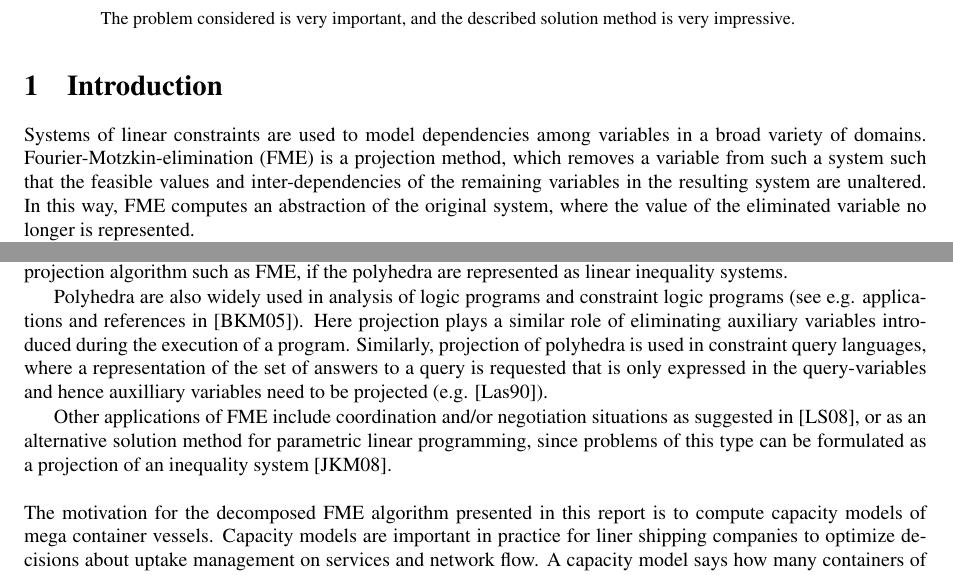
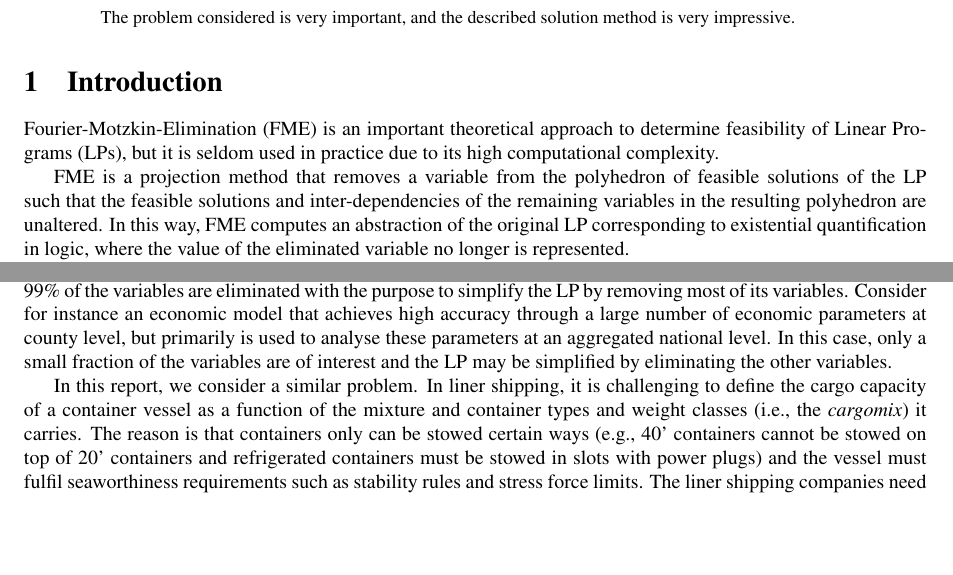
Before and after one commit to runemjensen/greenshiptechrep, a LaTeX paper (FM.tex, which reads intro.tex): two parts of page 3 of 48 before the commit and two parts of page 3 of 13 after it, joined at a grey line, cut so that both start at the same text, the shorter picture padded with empty space. Compiled offline with pdfLaTeX; a LaTeX package or settings file that is missing is left out.

Commit message:
new intro

```diff
--- a/FM.tex
+++ b/FM.tex
@@ -9,7 +11,7 @@
 \TISBNno{978-87-7949-365-0}
 
 \Tauthors{Mai Lise Ajspur\\ Rune M{\o}ller Jensen}
-\Ttitle{A Decomposed FME Algorithm to Derive Capacity Models of Mega Container Vessels}
+\Ttitle{Using Fourier-Motzkin-Elimination to Derive Capacity Models of Container Vessels}
 
 
 \begin{document}
--- a/intro.tex
+++ b/intro.tex
@@ -1,20 +1,7 @@
-%1)	Problem is important
-%a.	Program analysis, done
-%b.	Constraint logic programming, done
-%c. - logic programming
-%d. - do-loops
+
 \section{Introduction}
-Systems of linear constraints are used to model dependencies among variables in a broad variety of domains.
-Fourier-Motzkin-elimination (FME) is a projection method, which removes a variable from such a system such that the feasible values and inter-dependencies of the remaining variables in the resulting system are unaltered. In this way, FME computes an abstraction of the original system, where the value of the eliminated variable no longer is represented.
 
-%%''Sets of linear inequalities are an expressive reasoning tool for approximating the reachable states of a %program'' \cite{simon10}
-%In program analysis, polyhedra are widely used as abstract domain for expressing information about numerical variables \cite{cousot78}. In sequential program analysis, for instance, linear constraints can capture information about the possible values and relationship of values of the numerical variables after each instruction in a program (\red{e.g. \cite{fouilhe}}). The value domain of a local variable, however, does not need to be represented after it goes out of scope and can be removed with a projection algorithm such as FME (if the polyhedron is represented as a linear inequality system).
+Fourier-Motzkin-Elimination (FME) is an important theoretical approach to determine feasibility of Linear Programs (LPs), but it is seldom used in practice due to its high computational complexity.
 
-Convex polyhedra\footnote{Convex polyhedra can be described either as a conjunction of halfspaces given by constraints, or by a set of generators (points and rays).} are widely used as an abstract domain in static analysis of programs \cite{cousot78}.
-In sequential program analysis, for instance, convex polyhedra can capture information about the possible values and relationship of values of the numerical variables after each instruction in a program ({e.g. \cite{fouilhe}}). The value domain of a local variable, however, does not need to be represented after it goes out of scope and can be removed with a projection algorithm such as FME, if the polyhedra are represented as linear inequality systems.
+FME is a projection method that removes a variable from the polyhedron of feasible solutions of the LP such that the feasible solutions and inter-dependencies of the remaining variables in the resulting polyhedron are unaltered. In this way, FME computes an abstraction of the original LP corresponding to existential quantification in logic, where the value of the eliminated variable no longer is represented.
 
-%Further, ''Sets of linear inequalities are an expressive reasoning tool for approximating the reachable states of a program'' \cite{simon10}
-Polyhedra are also widely used in analysis of logic programs and constraint logic programs (see e.g. applications and references in \cite{benoy05}). %, since they can model the reachable states of a program \cite{simon10}.
-Here projection plays a similar role %(e.g. \cite{benoy05}, \cite{jaffar93})
-of eliminating auxiliary variables introduced during the execution of a program. Similarly, projection of polyhedra is used in constraint query languages, %\cite{kanellakis90}[=Ref 15 Imb93],
-where a representation of the set of answers to a query is requested that is only expressed in the query-variables and hence auxilliary variables need to be projected (e.g. \cite{lassez90}).
@@ -22,16 +11,5 @@ where a representation of the set of answers to a query is requested that is onl
 
-Other applications of FME include coordination and/or negotiation situations as suggested in \cite{lukatskii08},
-%where different parties have each their interest influenced by some common factors,
-%\red{and elimination of irrelevant variables in biophysics models \cite{shapot12}},
-or as an alternative solution method for parametric linear programming, since problems of this type can be formulated as a projection of an inequality system \cite{jones08}.
-\\
-\\
-%1)	Our application
-%a.	Stowage optimization models
-%b.	Compute stowage capacity models
-% -c. The current ones are not good enough
-The motivation for the decomposed FME algorithm presented in this report is to compute capacity models of mega container vessels. Capacity models are important in practice for liner shipping companies to optimize decisions about uptake management on services and network flow. A capacity model says how many containers of each type and weight class, the vessel can carry, and in particular it {quantifies} the dependencies between these numbers of containers. %/how the number of each type depends on and/or influences each other.
-%describe the dependencies between the capacities of various type of containers
+We are not aware of any previous work, however, that applies FME for massive variable elimination, where say 99\% of the variables are eliminated with the purpose to simplify the LP by removing most of its variables. Consider for instance an economic model that achieves high accuracy through a large number of economic parameters at county level, but primarily is used to analyse these parameters at an aggregated national level. In this case, only a small fraction of the variables are of interest and the LP may be simplified by eliminating the other variables.
 
-However, the capacity models currently considered e.g. within models for revenue management ({e.g., \cite{ting04}, \cite{feng08}, \cite{zurheide13}}) only consists of upper bounds on a few parameters and hence ignore several important aspects of stowage, resulting in considerable overestimation of the capacity \cite{AlbertosThesis}.
+In this report, we consider a similar problem. In liner shipping, it is challenging to define the cargo capacity of a container vessel as a function of the mixture and container types and weight classes (i.e., the {\em cargomix}) it carries. The reason is that containers only can be stowed certain ways (e.g., 40' containers cannot be stowed on top of 20' containers and refrigerated containers must be stowed in slots with power plugs) and the vessel must fulfil seaworthiness requirements such as stability rules and stress force limits. The liner shipping companies need accurate capacity models to optimize decisions about uptake management on services and cargo flow, but today rely on static capacity measures (e.g., \cite{ting04,feng08,zurheide13}) that are too inaccurate  for practical usage \cite{AlbertosThesis}.
 
```
Also changed, not shown: FM.tex (18 more changed lines), intro.tex (26 more changed lines).
